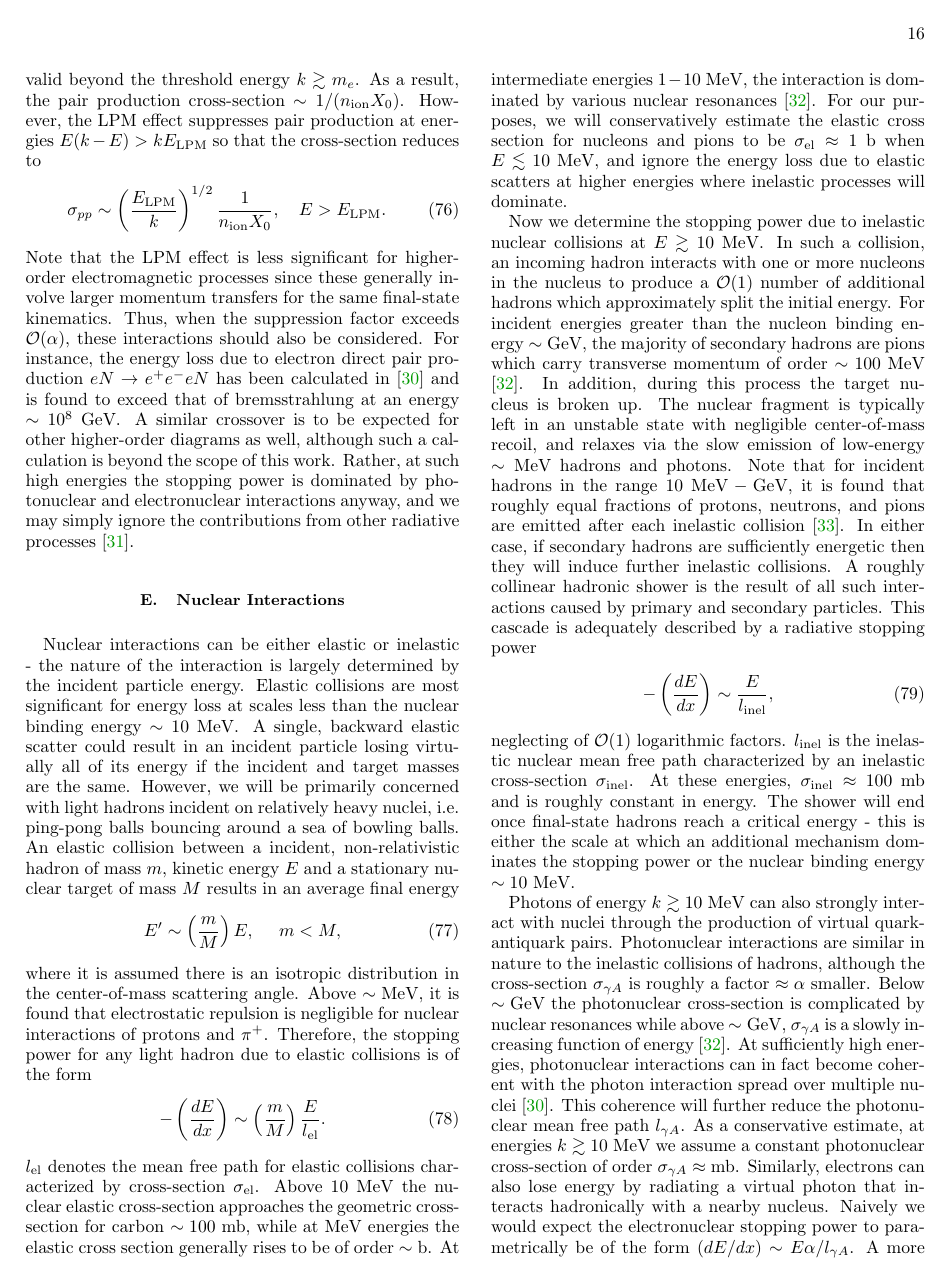
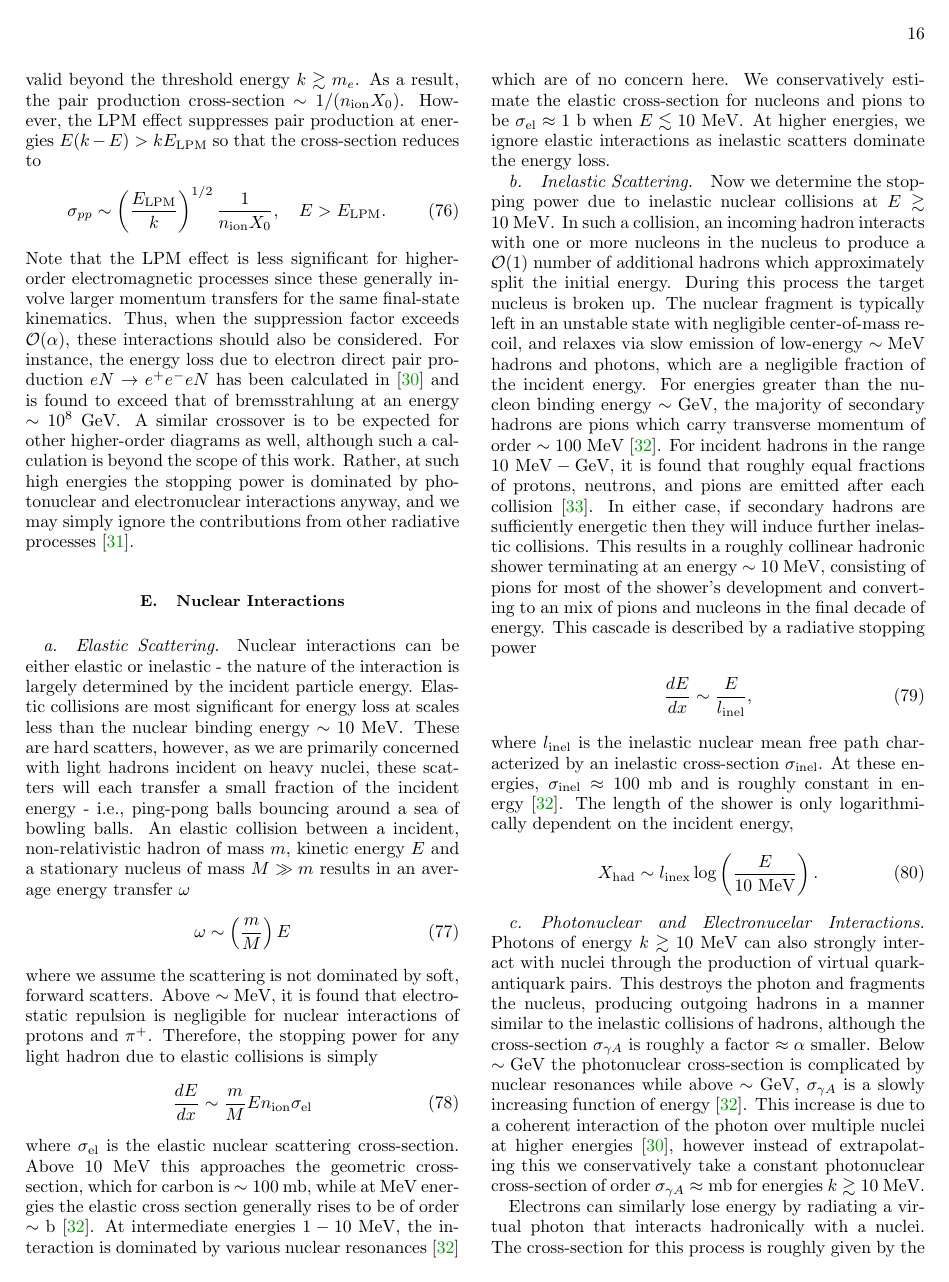
Before and after one commit to vijayoct27/Qballs, a LaTeX paper (White Dwarf Particle Detector.tex): page 16 of 17. Compiled offline with pdfLaTeX; a LaTeX package or settings file that is missing is left out.

Commit message:
10 -> log in appendix

```diff
--- a/White Dwarf Particle Detector.tex
+++ b/White Dwarf Particle Detector.tex
@@ -1108,50 +1108,55 @@ Rather, at such high energies the stopping power is dominated by photonuclear an
 \subsection{Nuclear Interactions}
 \label{sec:nuclear}
 
+\paragraph{Elastic Scattering.}
 Nuclear interactions can be either elastic or inelastic - the nature of the interaction is largely determined by the incident particle energy.
 Elastic collisions are most significant for energy loss at scales less than the nuclear binding energy $\sim 10 ~\text{MeV}$.
-A single, backward elastic scatter could result in an incident particle losing virtually all of its energy if the incident and target masses are the same.
-However, we will be primarily concerned with light hadrons incident on relatively heavy nuclei, i.e. ping-pong balls bouncing around a sea of bowling balls.
-An elastic collision between a incident, non-relativistic hadron of mass $m$, kinetic energy $E$ and a stationary nuclear target of mass $M$ results in an average final energy
+These are hard scatters, however, as we are primarily concerned with light hadrons incident on heavy nuclei, these scatters will each transfer a small fraction of the incident energy - i.e.,~ping-pong balls bouncing around a sea of bowling balls.
+An elastic collision between a incident, non-relativistic hadron of mass $m$, kinetic energy $E$ and a stationary nucleus of mass $M \gg m$ results in an average energy transfer $\omega$
 \begin{equation}
 \label{eq:elasticratio}
-E' \sim \l \frac{m}{M}\r E, ~~~~ m < M,
+\omega \sim \l \frac{m}{M}\r E
 \end{equation}
-where it is assumed there is an isotropic distribution in the center-of-mass scattering angle.
+where we assume the scattering is not dominated by soft, forward scatters.
 Above $\sim \text{MeV}$, it is found that electrostatic repulsion is negligible for nuclear interactions of protons and $\pi^+$.
-Therefore, the stopping power for any light hadron due to elastic collisions is of the form
+Therefore, the stopping power for any light hadron due to elastic collisions is simply
 \begin{equation}
-- \l \frac{dE}{dx} \r \sim \l \frac{m}{M} \r \frac{E}{l_\text{el}}.
+  \frac{dE}{dx} \sim \frac{m}{M} E n_\text{ion} \sigma_\text{el}
 \end{equation}
-$l_\text{el}$ denotes the mean free path for elastic collisions characterized by cross-section $\sigma_\text{el}$.
-Above $10 ~\MeV$ the nuclear elastic cross-section approaches the geometric cross-section for carbon $\sim 100 ~\text{mb}$, while at $\MeV$ energies the elastic cross section generally rises to be of order $\sim \text{b}$.
-At intermediate energies $1 - 10 ~\MeV$, the interaction is dominated by various nuclear resonances \cite{Tavernier}.
-For our purposes, we will conservatively estimate the elastic cross section for nucleons and pions to be $\sigma_\text{el} \approx 1 ~\text{b}$ when $E \lesssim 10 ~\MeV$, and ignore the energy loss due to elastic scatters at higher energies where inelastic processes will dominate.
+where $\sigma_\text{el}$ is the elastic nuclear scattering cross-section.
+Above $10 ~\MeV$ this approaches the geometric cross-section, which for carbon is $\sim 100 ~\text{mb}$, while at $\MeV$ energies the elastic cross section generally rises to be of order $\sim \text{b}$~\cite{Tavernier}.
+At intermediate energies $1 - 10 ~\MeV$, the interaction is dominated by various nuclear resonances~\cite{Tavernier} which are of no concern here.
+We conservatively estimate the elastic cross-section for nucleons and pions to be $\sigma_\text{el} \approx 1 ~\text{b}$ when $E \lesssim 10 ~\MeV$.
+At higher energies, we ignore elastic interactions as inelastic scatters dominate the energy loss.
 
+\paragraph{Inelastic Scattering.}
 Now we determine the stopping power due to inelastic nuclear collisions at $E \gtrsim 10 ~\MeV$.
 In such a collision, an incoming hadron interacts with one or more nucleons in the nucleus to produce a $\OO(1)$ number of additional hadrons which approximately split the initial energy.
-For incident energies greater than the nucleon binding energy $\sim \GeV$, the majority of secondary hadrons are pions which carry transverse momentum of order $\sim 100 ~\MeV$ \cite{Tavernier}.
-In addition, during this process the target nucleus is broken up.
-The nuclear fragment is typically left in an unstable state with negligible center-of-mass recoil, and relaxes via the slow emission of low-energy $\sim \MeV$ hadrons and photons.
-Note that for incident hadrons in the range $10 ~\MeV - \GeV$, it is found that roughly equal fractions of protons, neutrons, and pions are emitted after each inelastic collision \cite{Pionnuclear}.
+During this process the target nucleus is broken up.
+The nuclear fragment is typically left in an unstable state with negligible center-of-mass recoil, and relaxes via slow emission of low-energy $\sim \MeV$ hadrons and photons, which are a negligible fraction of the incident energy.
+For energies greater than the nucleon binding energy $\sim \GeV$, the majority of secondary hadrons are pions which carry transverse momentum of order $\sim 100 ~\MeV$ \cite{Tavernier}.
+For incident hadrons in the range $10 ~\MeV - \GeV$, it is found that roughly equal fractions of protons, neutrons, and pions are emitted after each collision \cite{Pionnuclear}.
 In either case, if secondary hadrons are sufficiently energetic then they will induce further inelastic collisions.
-A roughly collinear hadronic shower is the result of all such interactions caused by primary and secondary particles.
-This cascade is adequately described by a radiative stopping power
+This results in a roughly collinear hadronic shower terminating at an energy $\sim 10~\MeV$, consisting of pions for most of the shower's development and converting to an mix of pions and nucleons in the final decade of energy.
+This cascade is described by a radiative stopping power
 \begin{equation}
 \label{eq:nucshower}
--\l \frac{dE}{dx}\r \sim \frac{E}{l_\text{inel}},
+  \frac{dE}{dx} \sim \frac{E}{l_\text{inel}},
 \end{equation}
-neglecting of $\OO(1)$ logarithmic factors.
-$l_\text{inel}$ is the inelastic nuclear mean free path characterized by an inelastic cross-section $\sigma_\text{inel}$.
-At these energies, $\sigma_\text{inel} \approx 100 ~\text{mb}$ and is roughly constant in energy.
-The shower will end once final-state hadrons reach a critical energy - this is either the scale at which an additional mechanism dominates the stopping power or the nuclear binding energy $\sim 10 ~\MeV$.
+where $l_\text{inel}$ is the inelastic nuclear mean free path characterized by an inelastic cross-section $\sigma_\text{inel}$.
+At these energies, $\sigma_\text{inel} \approx 100 ~\text{mb}$ and is roughly constant in energy~\cite{Tavernier}.
+The length of the shower is only logarithmically dependent on the incident energy,
+\begin{align}
+    X_\text{had} \sim l_\text{inex} \log\l\frac{E}{10~\MeV}\r.
+\end{align}
 
+\paragraph{Photonuclear and Electronucelar Interactions.}
 Photons of energy $k \gtrsim 10 ~\text{MeV}$ can also strongly interact with nuclei through the production of virtual quark-antiquark pairs.
-Photonuclear interactions are similar in nature to the inelastic collisions of hadrons, although the cross-section $\sigma_{\gamma A}$ is roughly a factor $\approx \alpha$ smaller.
+This destroys the photon and fragments the nucleus, producing outgoing hadrons in a manner similar to the inelastic collisions of hadrons, although the cross-section $\sigma_{\gamma A}$ is roughly a factor $\approx \alpha$ smaller.
 Below $\sim \GeV$ the photonuclear cross-section is complicated by nuclear resonances while above $\sim \GeV$, $\sigma_{\gamma A}$ is a slowly increasing function of energy \cite{Tavernier}.
-At sufficiently high energies, photonuclear interactions can in fact become coherent with the photon interaction spread over multiple nuclei \cite{Gerhardt:2010bj}.
-This coherence will further reduce the photonuclear mean free path $l_{\gamma A}$.
-As a conservative estimate, at energies $k \gtrsim 10 ~\text{MeV}$ we assume a constant photonuclear cross-section of order $\sigma_{\gamma A} \approx \text{mb}$.
-Similarly, electrons can also lose energy by radiating a virtual photon that interacts hadronically with a nearby nucleus.
-Naively we would expect the electronuclear stopping power to parametrically be of the form $(dE/dx) \sim E \alpha/l_{\gamma A}$.
-A more detailed calculation in \cite{Gerhardt:2010bj} obtains a similar result but with an additional $\OO(10)$ numerical factor.
+This increase is due to a coherent interaction of the photon over multiple nuclei at higher energies~\cite{Gerhardt:2010bj}, however instead of extrapolating this we conservatively take a constant photonuclear cross-section of order $\sigma_{\gamma A} \approx \text{mb}$ for energies $k \gtrsim 10 ~\text{MeV}$.
+
+Electrons can similarly lose energy by radiating a virtual photon that interacts hadronically with a nuclei.
+The cross-section for this process is roughly given by the photonuclear cross-section and scaled by a factor representing the probability to radiate such a photon.
+This is the Weizsacker-Williams approximation, which gives a cross-section for an electron of kinetic energy $E$ to exchange an energy $k$ with a nucleus
+\begin{align}
```
Also changed, not shown: battleplan.txt (+0 -1 lines), White Dwarf Particle Detector.pdf, White Dwarf Particle Detector.tex (17 more changed lines), 1 other file.
